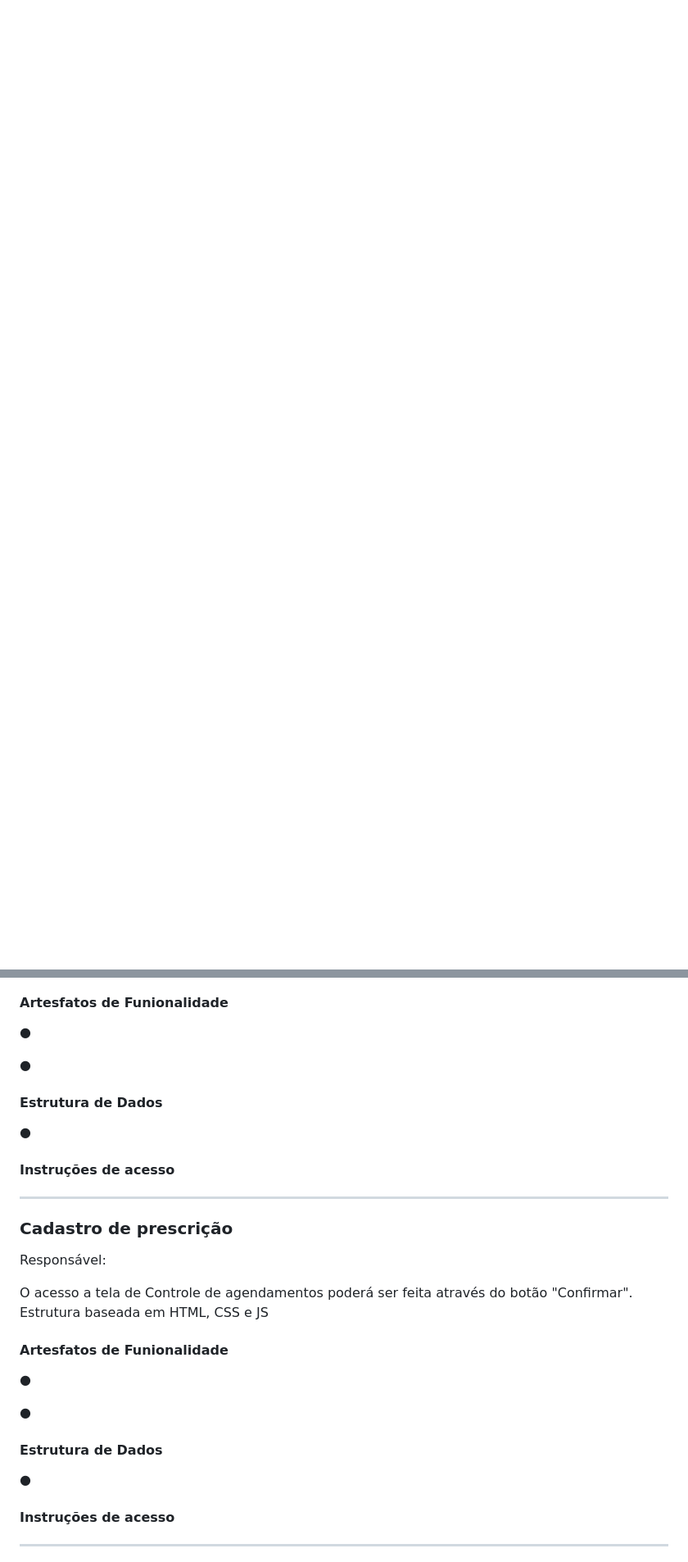
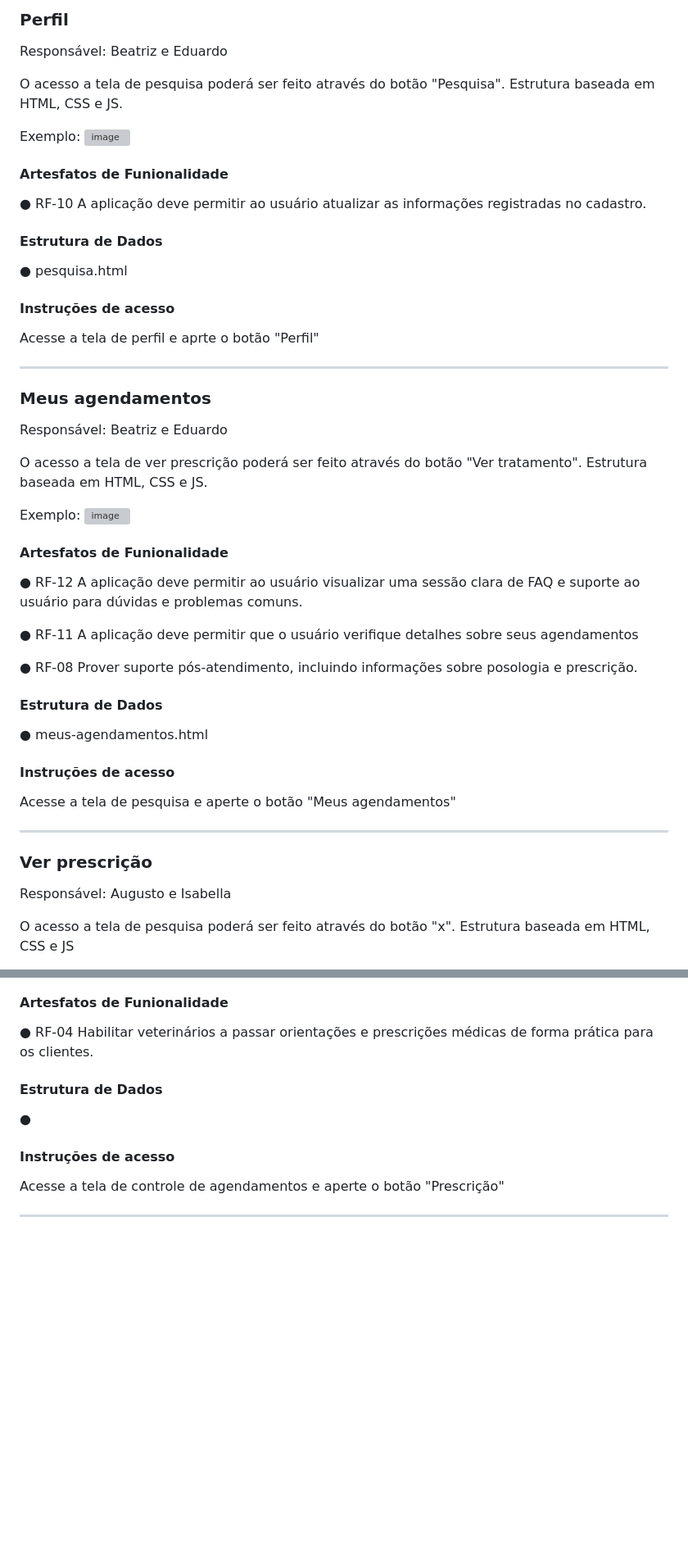
Before and after one commit to ICEI-PUC-Minas-PMV-ADS/pmv-ads-2024-e1-proj-web-t15-vetease, a Markdown page: docs/06-Programação de Funcionalidades.md, 2 parts joined by grey strips. Shown at 82% size. Rendered like a GitHub page; blank space fills up the shorter version; grey boxes are pictures that could not be loaded.

```diff
--- a/docs/06-Programação de Funcionalidades.md
+++ b/docs/06-Programação de Funcionalidades.md
@@ -110,0 +124,57 @@ Exemplo: ![image](https://github.com/ICEI-PUC-Minas-PMV-ADS/pmv-ads-2024-e1-proj
+### Perfil
+
+Responsável: Beatriz e Eduardo
+
+O acesso a tela de pesquisa poderá ser feito através do botão "Pesquisa". Estrutura baseada em HTML, CSS e JS.
+
+Exemplo: ![image](https://github.com/ICEI-PUC-Minas-PMV-ADS/pmv-ads-2024-e1-proj-web-t15-vetease/assets/166762561/7a733c21-d528-4d4b-9ce0-d45eaa0d1110)
+
+#### Artesfatos de Funionalidade
+
+● RF-10	A aplicação deve permitir ao usuário atualizar as informações registradas no cadastro.
+
+#### Estrutura de Dados
+
+● pesquisa.html
+
+#### Instruções de acesso
+
+Acesse a tela de perfil e aprte o botão "Perfil"
+
+<hr>
+
+
+### Meus agendamentos
+
+Responsável: Beatriz e Eduardo
+
+O acesso a tela de ver prescrição poderá ser feito através do botão "Ver tratamento". Estrutura baseada em HTML, CSS e JS.
+
+Exemplo: ![image](https://github.com/ICEI-PUC-Minas-PMV-ADS/pmv-ads-2024-e1-proj-web-t15-vetease/assets/166762561/576ebc4a-399d-4cb8-beb4-72eb208fb71c)
+
+#### Artesfatos de Funionalidade
+
+● RF-12	A aplicação deve permitir ao usuário visualizar uma sessão clara de FAQ e suporte ao usuário para dúvidas e problemas comuns.
+
+● RF-11	A aplicação deve permitir que o usuário verifique detalhes sobre seus agendamentos
+
+● RF-08	Prover suporte pós-atendimento, incluindo informações sobre posologia e prescrição.
+
+#### Estrutura de Dados
+
+● meus-agendamentos.html
+
+#### Instruções de acesso
+
+Acesse a tela de pesquisa e aperte o botão "Meus agendamentos"
+
+
+<hr>
+
+
+### Ver prescrição
+
+Responsável: Augusto e Isabella
+
+O acesso a tela de pesquisa poderá ser feito através do botão "x". Estrutura baseada em HTML, CSS e JS
+
@@ -222,9 +251,7 @@ Exemplo: ![image](https://github.com/ICEI-PUC-Minas-PMV-ADS/pmv-ads-2024-e1-proj
 
 #### Artesfatos de Funionalidade
 
-●
-
-●
+● RF-04	Habilitar veterinários a passar orientações e prescrições médicas de forma prática para os clientes.
 
 #### Estrutura de Dados
 
@@ -232,27 +259,7 @@ Exemplo: ![image](https://github.com/ICEI-PUC-Minas-PMV-ADS/pmv-ads-2024-e1-proj
 
 #### Instruções de acesso
 
-<hr>
-
-
-
-### Cadastro de prescrição
-
-Responsável:
-
-O acesso a tela de Controle de agendamentos poderá ser feita através do botão "Confirmar". Estrutura baseada em HTML, CSS e JS
-
-#### Artesfatos de Funionalidade
-
-●
-
-●
-
-#### Estrutura de Dados
-
-●
-
-#### Instruções de acesso
+Acesse a tela de controle de agendamentos e aperte o botão "Prescrição"
 
 <hr>
 
```
Also changed, not shown: other parts of docs/06-Programação de Funcionalidades.md (+60 -88 lines).
